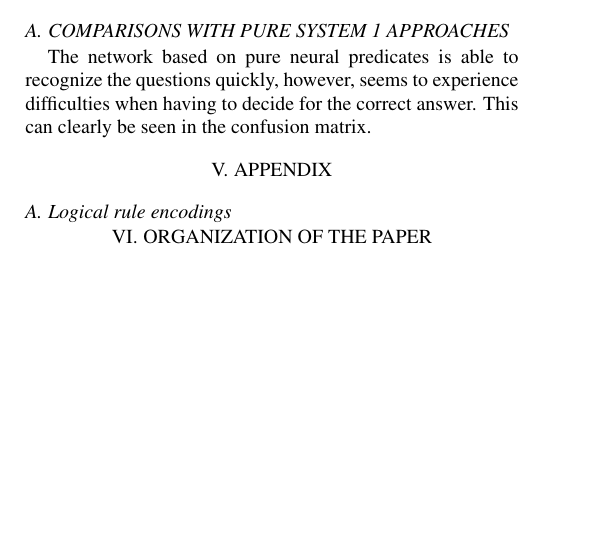
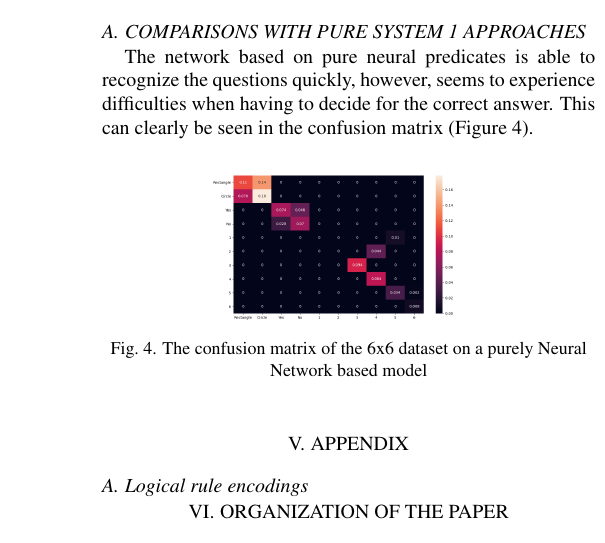
Before and after one commit to JorritWillaert/Capita-Selecta-Neuro-Symbolic-AI, a LaTeX document (paper/paper.tex): part of one column of page 2 of 4 before the commit and part of one column of page 3 of 5 after it, cut so that both start at the same text, the shorter picture padded with empty space. Compiled offline with pdfLaTeX.

Commit message:
Include some figures

```diff
--- a/paper/paper.tex
+++ b/paper/paper.tex
@@ -128,7 +128,16 @@ Once the CNN belonging to a specific color has determined the position and the s
 
 \subsection{COMPARISONS WITH PURE SYSTEM 1 APPROACHES}
 \label{comparison_with_CNN}
-The network based on pure neural predicates is able to recognize the questions quickly, however, seems to experience difficulties when having to decide for the correct answer. This can clearly be seen in the confusion matrix. % TODO add confusion_matrix_pure_NN_6x6_clear_mistakes here
+The network based on pure neural predicates is able to recognize the questions quickly, however, seems to experience difficulties when having to decide for the correct answer. This can clearly be seen in the confusion matrix (Figure \ref{fig:confusion_matrix_6x6_pure_NN}). % TODO add confusion_matrix_pure_NN_6x6_clear_mistakes here
+
+\begin{figure}[H]
+    \begin{center}
+    \includegraphics[width=0.3\textwidth]{confusion_matrix_pure_NN_6x6_clear_mistakes.png}
+    \captionsetup{justification=centering}
+    \caption{The confusion matrix of the 6x6 dataset on a purely Neural Network based model}
+    \label{fig:confusion_matrix_6x6_pure_NN}
+    \end{center}
+\end{figure}
 
 \section{APPENDIX}
 \subsection{Logical rule encodings}
```
Also changed, not shown: paper/confusion_matrix_pure_NN_6x6_clear_mistakes.png (added), paper/paper.pdf, paper/sample_image_dataset.png (added), paper/paper.tex (2 more changed lines).
